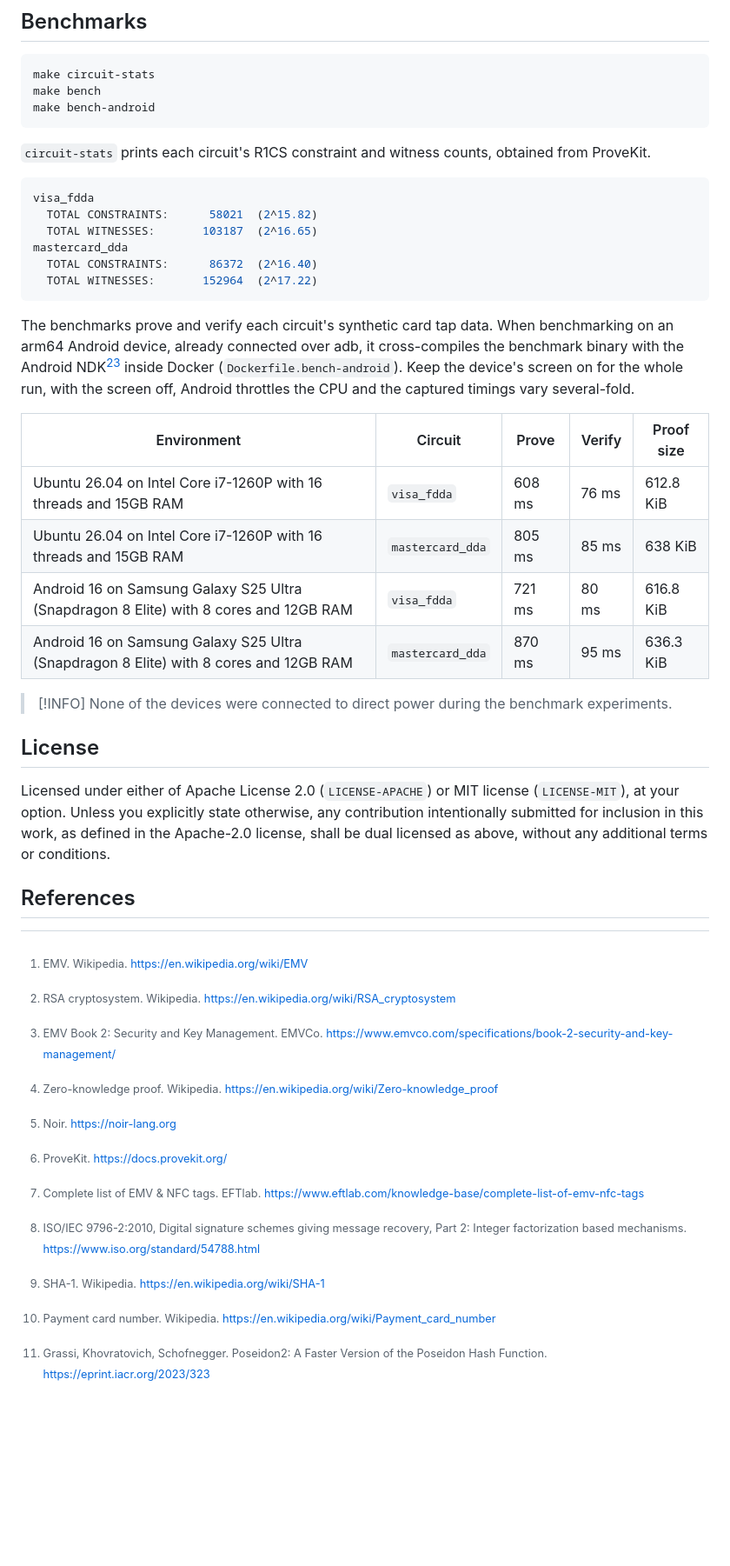
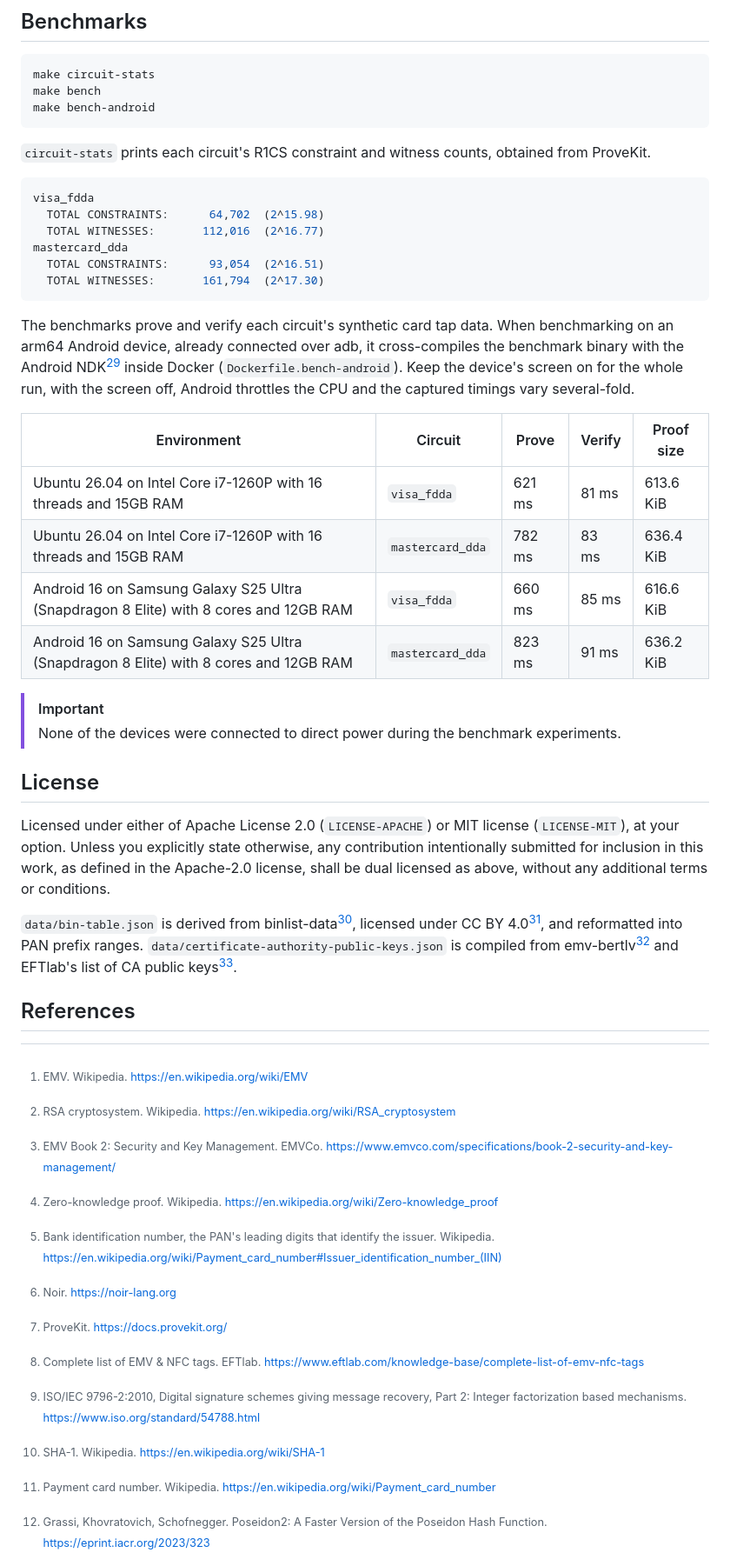
Before and after one commit to itzmeanjan/zkEMV, a Markdown page: README.md, the part around one of its changes. Shown at 87% size. GitHub-like rendering; blank space fills up the shorter version.

````diff
--- a/README.md
+++ b/README.md
@@ -88,11 +108,11 @@ make bench-android
 
 ```bash
 visa_fdda
-  TOTAL CONSTRAINTS:      58021  (2^15.82)
-  TOTAL WITNESSES:       103187  (2^16.65)
+  TOTAL CONSTRAINTS:      64,702  (2^15.98)
+  TOTAL WITNESSES:       112,016  (2^16.77)
 mastercard_dda
-  TOTAL CONSTRAINTS:      86372  (2^16.40)
-  TOTAL WITNESSES:       152964  (2^17.22)
+  TOTAL CONSTRAINTS:      93,054  (2^16.51)
+  TOTAL WITNESSES:       161,794  (2^17.30)
 ```
 
 The benchmarks prove and verify each circuit's synthetic card tap data.
@@ -101,18 +121,21 @@ Keep the device's screen on for the whole run, with the screen off, Android thro
 
 | Environment | Circuit | Prove | Verify | Proof size |
 | --- | --- | --- | --- | --- |
-| Ubuntu 26.04 on Intel Core i7-1260P with 16 threads and 15GB RAM | `visa_fdda` | 608 ms | 76 ms | 612.8 KiB |
-| Ubuntu 26.04 on Intel Core i7-1260P with 16 threads and 15GB RAM | `mastercard_dda` | 805 ms | 85 ms | 638 KiB |
-| Android 16 on Samsung Galaxy S25 Ultra (Snapdragon 8 Elite) with 8 cores and 12GB RAM | `visa_fdda` | 721 ms | 80 ms | 616.8 KiB |
-| Android 16 on Samsung Galaxy S25 Ultra (Snapdragon 8 Elite) with 8 cores and 12GB RAM | `mastercard_dda` | 870 ms | 95 ms | 636.3 KiB |
+| Ubuntu 26.04 on Intel Core i7-1260P with 16 threads and 15GB RAM | `visa_fdda` | 621 ms | 81 ms | 613.6 KiB |
+| Ubuntu 26.04 on Intel Core i7-1260P with 16 threads and 15GB RAM | `mastercard_dda` | 782 ms | 83 ms | 636.4 KiB |
+| Android 16 on Samsung Galaxy S25 Ultra (Snapdragon 8 Elite) with 8 cores and 12GB RAM | `visa_fdda` | 660 ms | 85 ms | 616.6 KiB |
+| Android 16 on Samsung Galaxy S25 Ultra (Snapdragon 8 Elite) with 8 cores and 12GB RAM | `mastercard_dda` | 823 ms | 91 ms | 636.2 KiB |
 
-> [!INFO]
+> [!IMPORTANT]
 > None of the devices were connected to direct power during the benchmark experiments.
 
 ## License
 
 Licensed under either of Apache License 2.0 (`LICENSE-APACHE`) or MIT license (`LICENSE-MIT`), at your option.
 Unless you explicitly state otherwise, any contribution intentionally submitted for inclusion in this work, as defined in the Apache-2.0 license, shall be dual licensed as above, without any additional terms or conditions.
+
+`data/bin-table.json` is derived from binlist-data[^binlist-data], licensed under CC BY 4.0[^cc-by-4], and reformatted into PAN prefix ranges.
+`data/certificate-authority-public-keys.json` is compiled from emv-bertlv[^emv-bertlv] and EFTlab's list of CA public keys[^eftlab-ca-keys].
 
 ## References
 
@@ -126,4 +149,5 @@ Unless you explicitly state otherwise, any contribution intentionally submitted
 [^iso9796-2]: ISO/IEC 9796-2:2010, Digital signature schemes giving message recovery, Part 2: Integer factorization based mechanisms. <https://www.iso.org/standard/54788.html>
 [^sha1]: SHA-1. Wikipedia. <https://en.wikipedia.org/wiki/SHA-1>
 [^pan]: Payment card number. Wikipedia. <https://en.wikipedia.org/wiki/Payment_card_number>
+[^bin]: Bank identification number, the PAN's leading digits that identify the issuer. Wikipedia. <https://en.wikipedia.org/wiki/Payment_card_number#Issuer_identification_number_(IIN)>
 [^poseidon2]: Grassi, Khovratovich, Schofnegger. Poseidon2: A Faster Version of the Poseidon Hash Function. <https://eprint.iacr.org/2023/323>
````
Also changed, not shown: other parts of README.md (+30 -4 lines).
